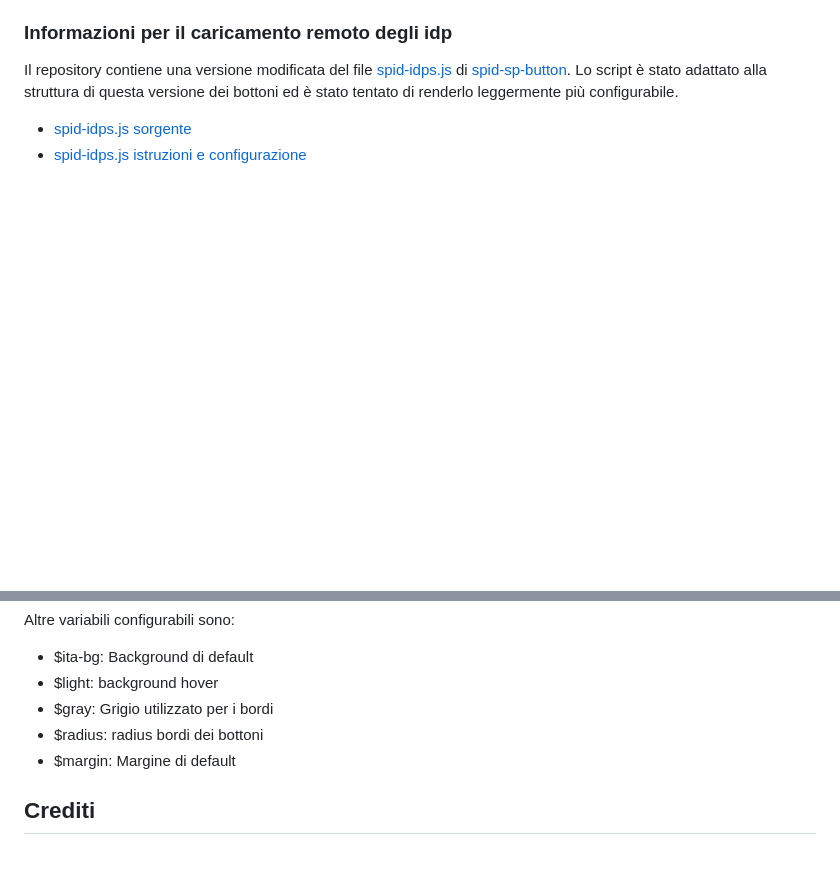
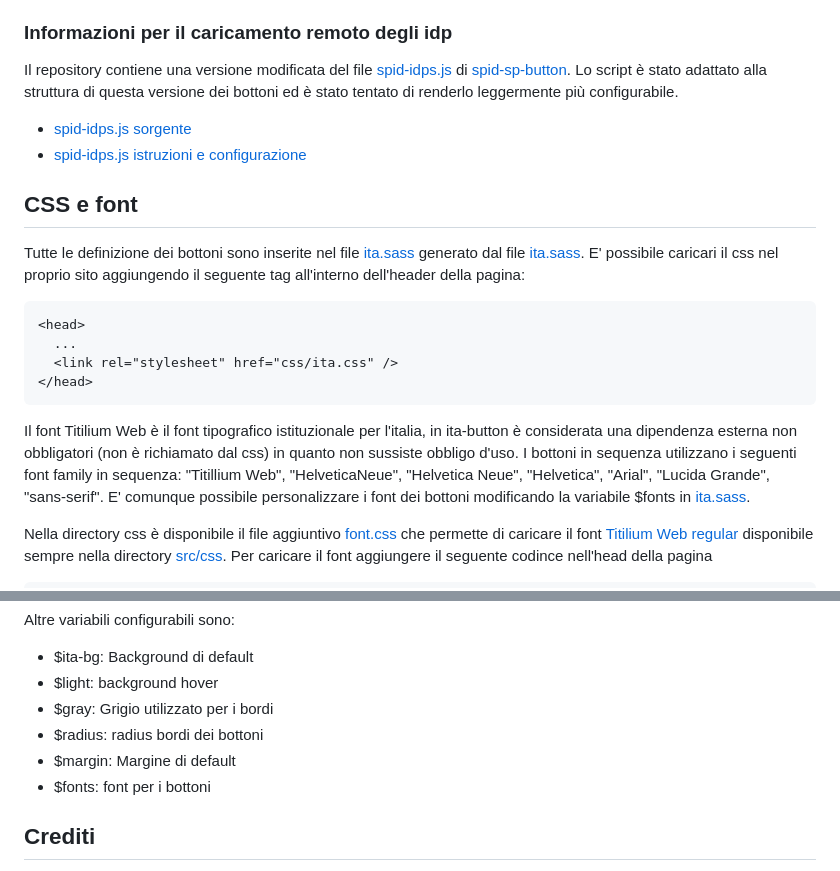
Before and after one commit to isprambiente/ita-button, a Markdown page: README.md, 2 parts joined by grey strips. GitHub-like rendering; blank space fills up the shorter version.

Commit message:
Aggiunte informazioni css e font

````diff
--- a/README.md
+++ b/README.md
@@ -81,3 +81,17 @@ Il repository contiene una versione modificata del file [spid-idps.js](https://g
 * [spid-idps.js sorgente](src/js/spid-idps.js)
 * [spid-idps.js istruzioni e configurazione](./spid-idps.md)
 
+## CSS e font ##
+Tutte le definizione dei bottoni sono inserite nel file [ita.sass](src/css/ita.css) generato dal file [ita.sass](src/css/ita.sass). E' possibile caricari il css nel proprio sito aggiungendo il seguente tag all'interno dell'header della  pagina:
+```
+<head>
+  ...
+  <link rel="stylesheet" href="css/ita.css" />
+</head>
+```
+
+Il  font Titilium Web è il font tipografico istituzionale per l'italia, in ita-button è considerata una dipendenza esterna non obbligatori (non è richiamato dal css) in quanto non sussiste obbligo d'uso.
+I bottoni in sequenza utilizzano i seguenti font family in sequenza: "Titillium Web", "HelveticaNeue", "Helvetica Neue", "Helvetica", "Arial", "Lucida Grande", "sans-serif". E' comunque possibile personalizzare i font dei bottoni modificando la variabile $fonts in [ita.sass](src/css/ita.sass).
+
+Nella directory css è disponibile il file aggiuntivo [font.css](src/font.css) che permette di caricare il font [Titilium Web regular](src/css/titillium-web-v4-latin-regular.woff2) disponibile sempre nella directory [src/css](src/css). Per caricare il font aggiungere il seguente codince nell'head della pagina
+
@@ -94,6 +115,7 @@ Altre variabili configurabili sono:
 * $gray: Grigio utilizzato per i bordi
 * $radius: radius bordi dei bottoni
 * $margin: Margine di default
+* $fonts: font per i bottoni
 
 ## Crediti
 * il sistema di importazione degli IDPS è ripreso dal progetto [Satosa-Saml2SPID](https://github.com/italia/Satosa-Saml2Spid/) ed è aggiornato con il nuovo sistema definito da [spid-sp-button](https://github.com/italia/spid-sp-access-button) in [spid-idps.js](https://github.com/italia/spid-sp-access-button/blob/master/src/production/js/spid-idps.js)
````
Also changed, not shown: other parts of README.md (+7 -0 lines).
